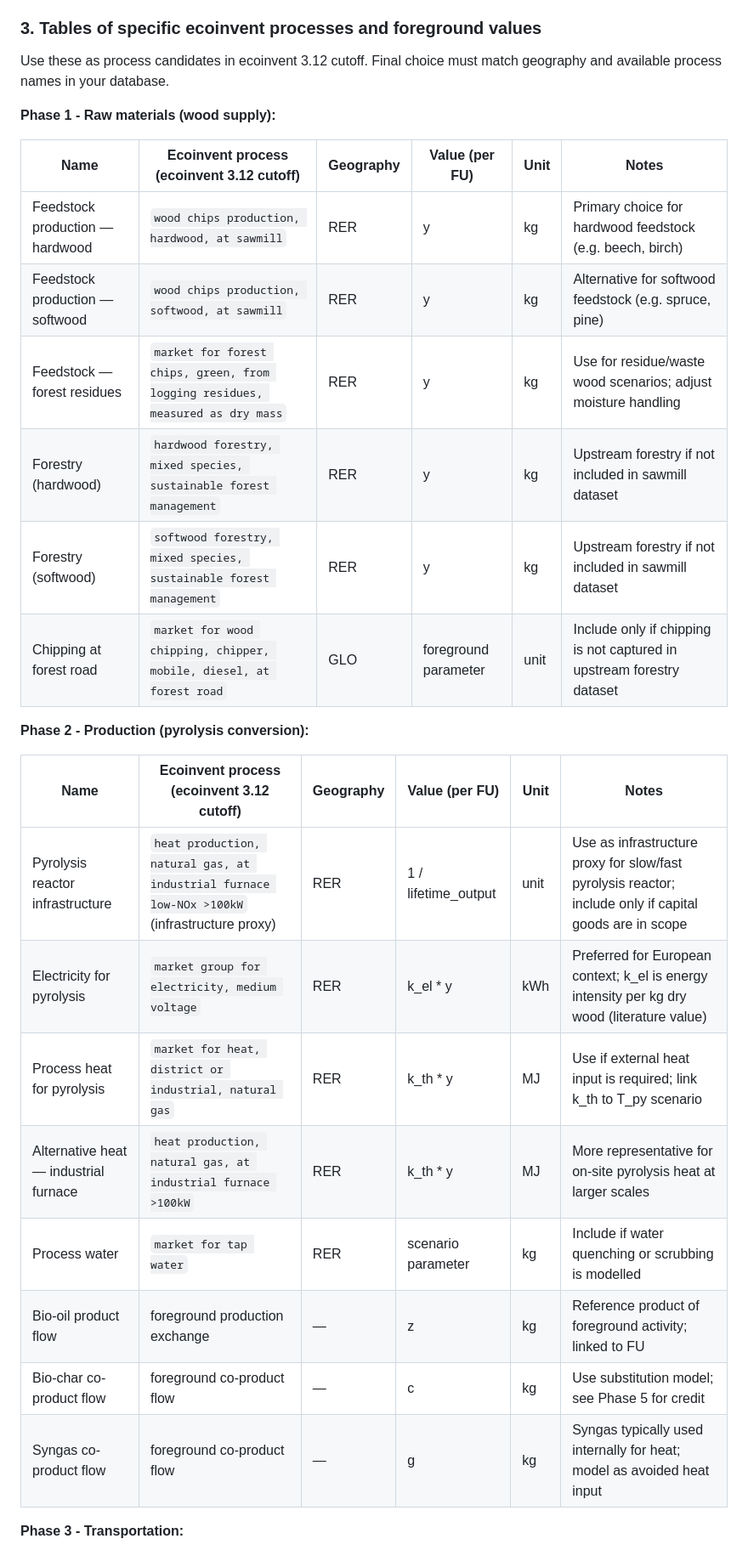
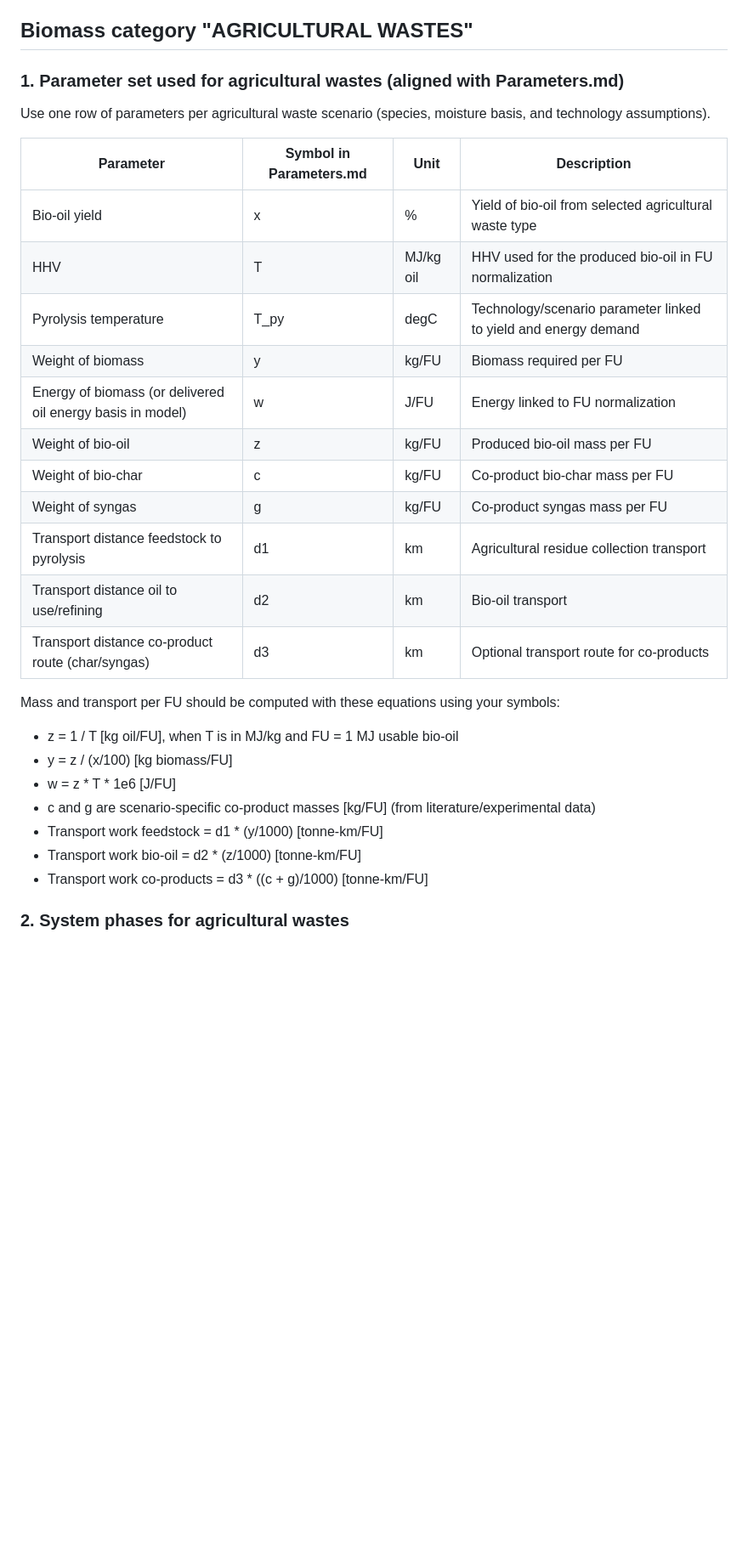
Before and after one commit to HolstKabs/GREENFUEL_Project, a Markdown page: docs/lca/biomass_categories_specific_LCI.md, the part around one of its changes. Shown at 85% size. GitHub-like rendering; blank space fills up the shorter version.

```diff
--- a/docs/lca/biomass_categories_specific_LCI.md
+++ b/docs/lca/biomass_categories_specific_LCI.md
@@ -45,33 +45,35 @@ Mass and transport per FU should be computed with these equations using your sym
 4. Use phase (combustion/use of bio-oil)
 5. End-of-life and/or substitution credits for co-products
 
-### 3. Tables of specific ecoinvent processes and foreground values
+## Biomass category "AGRICULTURAL WASTES"
 
-Use these as process candidates in ecoinvent 3.12 cutoff. Final choice must match geography and available process names in your database.
+### 1. Parameter set used for agricultural wastes (aligned with Parameters.md)
 
-**Phase 1 - Raw materials (wood supply):**
+Use one row of parameters per agricultural waste scenario (species, moisture basis, and technology assumptions).
 
-| Name | Ecoinvent process (ecoinvent 3.12 cutoff) | Geography | Value (per FU) | Unit | Notes |
-|---|---|---|---|---|---|
-| Feedstock production — hardwood | `wood chips production, hardwood, at sawmill` | RER | y | kg | Primary choice for hardwood feedstock (e.g. beech, birch) |
-| Feedstock production — softwood | `wood chips production, softwood, at sawmill` | RER | y | kg | Alternative for softwood feedstock (e.g. spruce, pine) |
-| Feedstock — forest residues | `market for forest chips, green, from logging residues, measured as dry mass` | RER | y | kg | Use for residue/waste wood scenarios; adjust moisture handling |
-| Forestry (hardwood) | `hardwood forestry, mixed species, sustainable forest management` | RER | y | kg | Upstream forestry if not included in sawmill dataset |
-| Forestry (softwood) | `softwood forestry, mixed species, sustainable forest management` | RER | y | kg | Upstream forestry if not included in sawmill dataset |
-| Chipping at forest road | `market for wood chipping, chipper, mobile, diesel, at forest road` | GLO | foreground parameter | unit | Include only if chipping is not captured in upstream forestry dataset |
+| Parameter | Symbol in Parameters.md | Unit | Description |
+|---|---|---|---|
+| Bio-oil yield | x | % | Yield of bio-oil from selected agricultural waste type |
+| HHV | T | MJ/kg oil | HHV used for the produced bio-oil in FU normalization |
+| Pyrolysis temperature | T_py | degC | Technology/scenario parameter linked to yield and energy demand |
+| Weight of biomass | y | kg/FU | Biomass required per FU |
+| Energy of biomass (or delivered oil energy basis in model) | w | J/FU | Energy linked to FU normalization |
+| Weight of bio-oil | z | kg/FU | Produced bio-oil mass per FU |
+| Weight of bio-char | c | kg/FU | Co-product bio-char mass per FU |
+| Weight of syngas | g | kg/FU | Co-product syngas mass per FU |
+| Transport distance feedstock to pyrolysis | d1 | km | Agricultural residue collection transport |
+| Transport distance oil to use/refining | d2 | km | Bio-oil transport |
+| Transport distance co-product route (char/syngas) | d3 | km | Optional transport route for co-products |
 
-**Phase 2 - Production (pyrolysis conversion):**
+Mass and transport per FU should be computed with these equations using your symbols:
 
-| Name | Ecoinvent process (ecoinvent 3.12 cutoff) | Geography | Value (per FU) | Unit | Notes |
-|---|---|---|---|---|---|
-| Pyrolysis reactor infrastructure | `heat production, natural gas, at industrial furnace low-NOx >100kW` (infrastructure proxy) | RER | 1 / lifetime_output | unit | Use as infrastructure proxy for slow/fast pyrolysis reactor; include only if capital goods are in scope |
-| Electricity for pyrolysis | `market group for electricity, medium voltage` | RER | k_el * y | kWh | Preferred for European context; k_el is energy intensity per kg dry wood (literature value) |
-| Process heat for pyrolysis | `market for heat, district or industrial, natural gas` | RER | k_th * y | MJ | Use if external heat input is required; link k_th to T_py scenario |
-| Alternative heat — industrial furnace | `heat production, natural gas, at industrial furnace >100kW` | RER | k_th * y | MJ | More representative for on-site pyrolysis heat at larger scales |
-| Process water | `market for tap water` | RER | scenario parameter | kg | Include if water quenching or scrubbing is modelled |
-| Bio-oil product flow | foreground production exchange | — | z | kg | Reference product of foreground activity; linked to FU |
-| Bio-char co-product flow | foreground co-product flow | — | c | kg | Use substitution model; see Phase 5 for credit |
-| Syngas co-product flow | foreground co-product flow | — | g | kg | Syngas typically used internally for heat; model as avoided heat input |
+- z = 1 / T [kg oil/FU], when T is in MJ/kg and FU = 1 MJ usable bio-oil
+- y = z / (x/100) [kg biomass/FU]
+- w = z * T * 1e6 [J/FU]
+- c and g are scenario-specific co-product masses [kg/FU] (from literature/experimental data)
+- Transport work feedstock = d1 * (y/1000) [tonne-km/FU]
+- Transport work bio-oil = d2 * (z/1000) [tonne-km/FU]
+- Transport work co-products = d3 * ((c + g)/1000) [tonne-km/FU]
 
-**Phase 3 - Transportation:**
+### 2. System phases for agricultural wastes
 
```
Also changed, not shown: other parts of docs/lca/biomass_categories_specific_LCI.md (+35 -53 lines).
